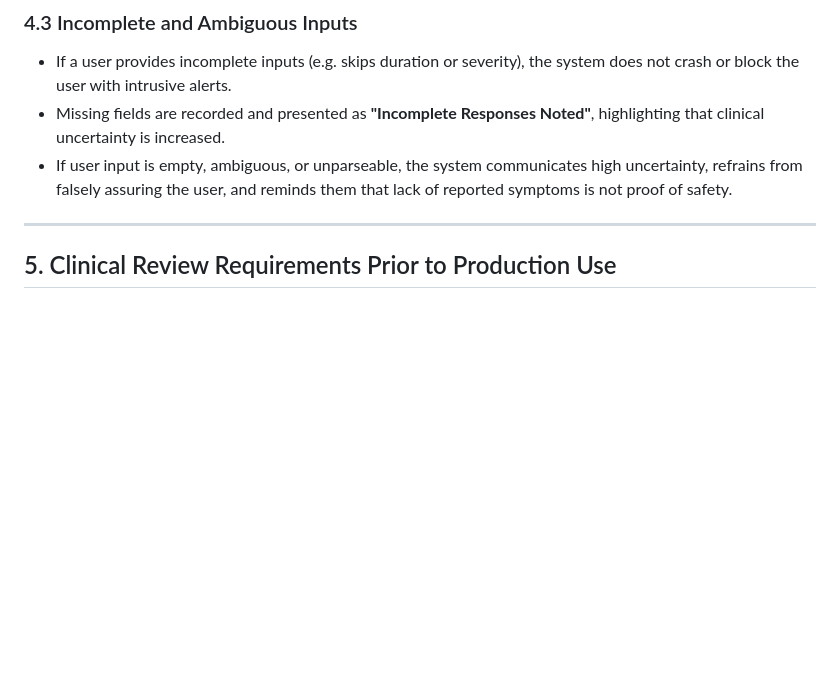
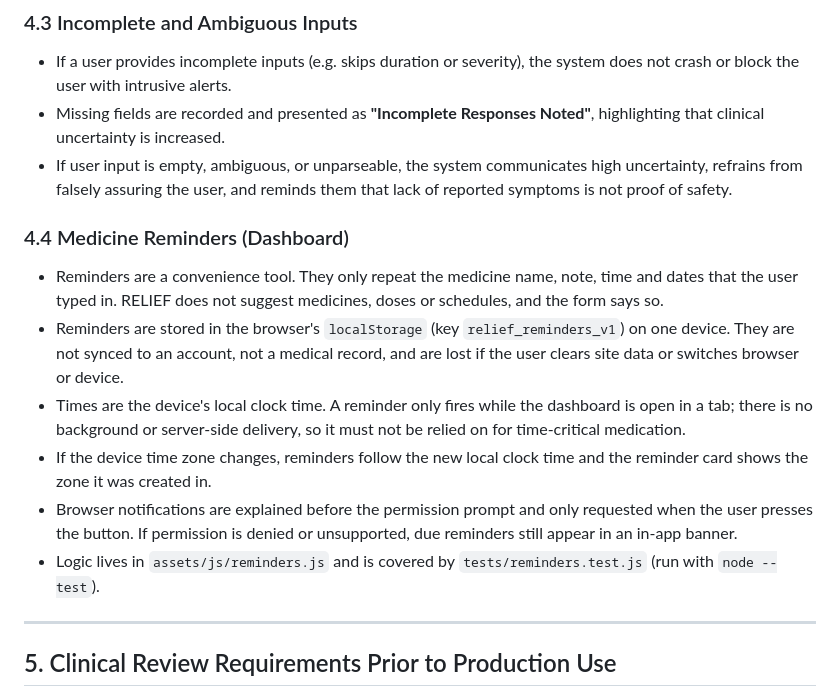
Before and after one commit to SohamMondal88/RELIEF, a Markdown page: docs/MEDICALLY_CAUTIOUS_GUIDANCE.md, the part around the change. Drawn GitHub-style; blank space fills up the shorter version.

Commit message:
docs: document reminder persistence and time zone behaviour (#19)

```diff
--- a/docs/MEDICALLY_CAUTIOUS_GUIDANCE.md
+++ b/docs/MEDICALLY_CAUTIOUS_GUIDANCE.md
@@ -77,6 +77,14 @@ To prevent false-alarm escalations while preserving high-sensitivity safety:
 - Missing fields are recorded and presented as **"Incomplete Responses Noted"**, highlighting that clinical uncertainty is increased.
 - If user input is empty, ambiguous, or unparseable, the system communicates high uncertainty, refrains from falsely assuring the user, and reminds them that lack of reported symptoms is not proof of safety.
 
+### 4.4 Medicine Reminders (Dashboard)
+- Reminders are a convenience tool. They only repeat the medicine name, note, time and dates that the user typed in. RELIEF does not suggest medicines, doses or schedules, and the form says so.
+- Reminders are stored in the browser's `localStorage` (key `relief_reminders_v1`) on one device. They are not synced to an account, not a medical record, and are lost if the user clears site data or switches browser or device.
+- Times are the device's local clock time. A reminder only fires while the dashboard is open in a tab; there is no background or server-side delivery, so it must not be relied on for time-critical medication.
+- If the device time zone changes, reminders follow the new local clock time and the reminder card shows the zone it was created in.
+- Browser notifications are explained before the permission prompt and only requested when the user presses the button. If permission is denied or unsupported, due reminders still appear in an in-app banner.
+- Logic lives in `assets/js/reminders.js` and is covered by `tests/reminders.test.js` (run with `node --test`).
+
 ---
 
 ## 5. Clinical Review Requirements Prior to Production Use
```
Also changed, not shown: docs/CONTRIBUTING_SETUP.md (+2 -1 lines).
